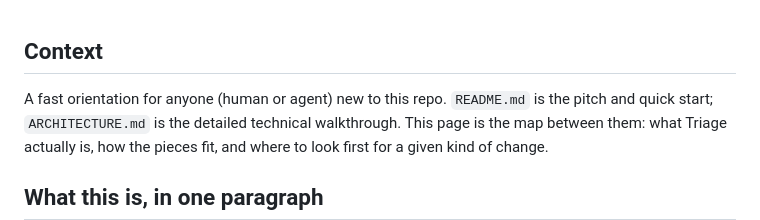
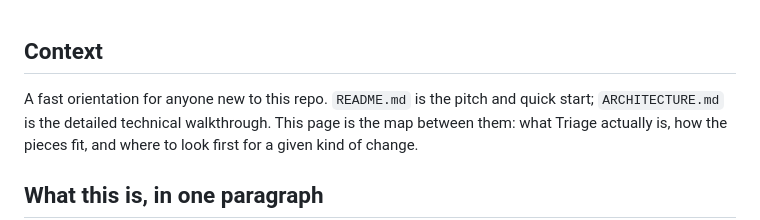
Before and after one commit to 0-Bobo/Triage, a Markdown page: CONTEXT.md, the part around the change. Drawn GitHub-style.

```diff
--- a/CONTEXT.md
+++ b/CONTEXT.md
@@ -1,6 +1,6 @@
 ## Context
 
-A fast orientation for anyone (human or agent) new to this repo. `README.md`
+A fast orientation for anyone new to this repo. `README.md`
 is the pitch and quick start; `ARCHITECTURE.md` is the detailed technical
 walkthrough. This page is the map between them: what Triage actually is,
 how the pieces fit, and where to look first for a given kind of change.
```
Also changed, not shown: CHANGELOG.md (+8 -8 lines).
